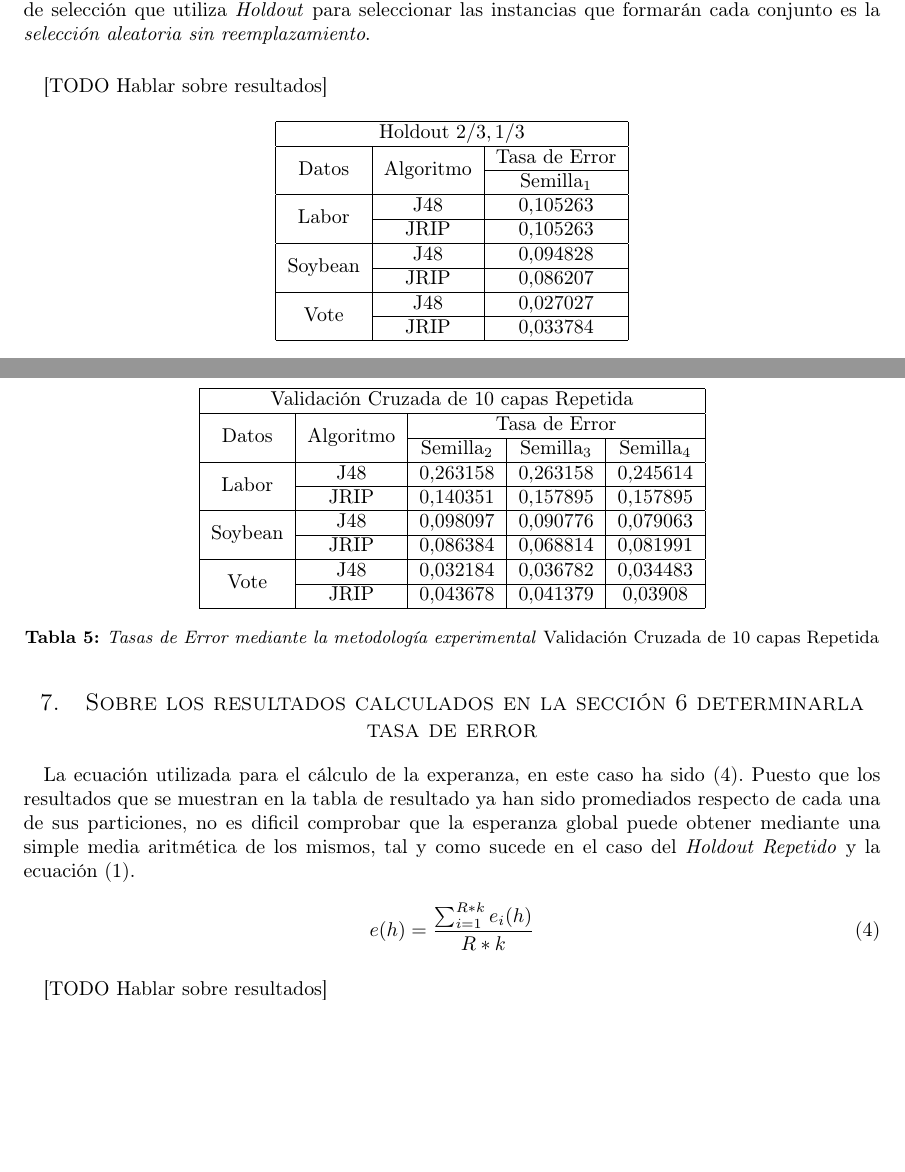
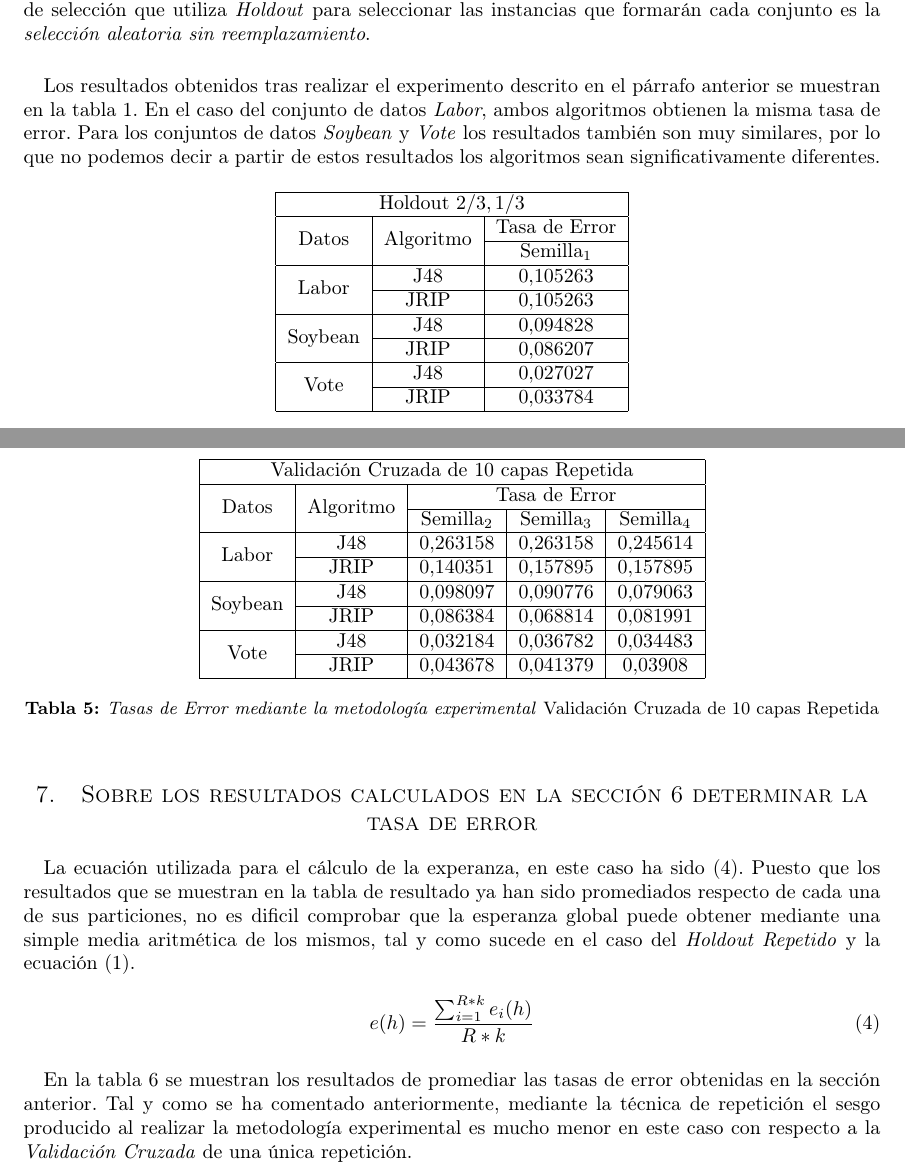
Before and after one commit to garciparedes/machine-learning-hypothesis-evaluation, a LaTeX paper (article/article.tex): two parts of pages 2 and 5 of 6 before the commit and two parts of pages 2 and 5 of 7 after it, joined at a grey line, cut so that both start at the same text, the shorter picture padded with empty space. The pictures show the PDF file article/article.pdf that the author committed with the source.

Commit message:
Worked on description of results

```diff
--- a/article/article.tex
+++ b/article/article.tex
@@ -76,7 +76,7 @@
 
 
 		\paragraph{}
-		[TODO Hablar sobre resultados]
+		Los resultados obtenidos tras realizar el experimento descrito en el párrafo anterior se muestran en la tabla \ref{table:holdout-1-results}. En el caso del conjunto de datos \emph{Labor}, ambos algoritmos obtienen la misma tasa de error. Para los conjuntos de datos \emph{Soybean} y \emph{Vote} los resultados también son muy similares, por lo que no podemos decir a partir de estos resultados los algoritmos sean significativamente diferentes.
 
 		\begin{table}[h]
 			\centering
@@ -105,7 +105,7 @@
 		El método de \emph{Holdout repetido} consiste en realizar las mismas tareas que el descrito anteriormente, pero en este caso realiza la misma tarea durante un determinado número de veces. La razón de ello es tratar de minimizar la varianza de la tasa de error promediando los resultados de cada una de las repeticiones. En este caso se ha decidido realizar \emph{3 repeticiones} variando la semilla utilizada para cada uno de los experimentos de \emph{Holdout}. El tamaño de las particiones, al igual que en el caso anterior, ha sido de $\tfrac{2}{3}$ para entrenamiento y $\tfrac{1}{3}$ para test.
 
 		\paragraph{}
-		[TODO Hablar sobre resultados]
+		En este caso, los resultados se muestran en la tabla \ref{table:holdout-3-results}. Debido a la repetición del experimento, en este caso se pueden ver variaciones en las tasas de error respecto de la semilla escogida, algo que se comentará en la siguiente sección.
 
 		\begin{table}[h]
 			\centering
@@ -158,7 +158,7 @@
 		\end{equation}
 
 		\paragraph{}
-		[TODO Hablar sobre resultados]
+		Los resultados de aplicar las operaciones descritas sobre los resultados de la sección anterior se muestran en la tabla \ref{table:holdout-3-results-global}. Tal y como se puede apreciar, el algoritmo \emph{J48} tiene una tasa de error mayor que \emph{JRIP} en promedio para los experimentos realizados.
 
 		\begin{table}[h]
 			\centering
@@ -185,7 +185,7 @@
 		El método de particionamiento mediante \emph{Validación Cruzada} trata de mejorar los resultados obtenidos mediante \emph{Holdout} respecto del grado de precisión de la tasa de error. Para ello divide el conjunto de datos en $k$ particiones de igual tamaño para después realizar $k$ experimentos utilizando cada vez una de las particiones como conjunto de test y el resto como conjunto de entrenamiento. Posteriormente se promedian los resultados de cada uno de los experimentos para obtener el resultado final. Con esto se consigue un menor sesgo a costa de un mayor coste computacional para la estimación. En este caso se ha escogido $k = 10$ particiones para el experimento de \emph{Validación Cruzada}.
 
 		\paragraph{}
-		[TODO Hablar sobre resultados]
+		Los resultados obtenidos tras realizar el experimento del párrafo anterior se muestran en la tabla \ref{table:cross-validation-1-results}. Como vemos, tienen una tendencia similar a los obtenidos en la sección \ref{sec:e1}. Posteriormente (en última sección) se comentarán las variaciones en los resultados dependientes de la metodología experimental utilzada.
 
 		\begin{table}[h]
 			\centering
@@ -214,6 +214,6 @@
 
 		\paragraph{}
-		[TODO Hablar sobre resultados]
+		Los resultados obtenidos tras la realización del experimento de \emph{Validación Cruzada Repetida} variando la semilla de particionamiento se muestran en la tabla \ref{table:cross-validation-3-results}. Como vemos, en este caso la desviación típica entre los resultados es mucho menor que en el caso de \emph{Holdout Repetido} de la sección \ref{sec:e3}.
 
 		\begin{table}[h]
 			\centering
@@ -235,7 +235,7 @@
 		\end{table}
 
 
-	\section{Sobre los resultados calculados en la sección \ref{sec:e5} determinarla tasa de error}
+	\section{Sobre los resultados calculados en la sección \ref{sec:e5} determinar la tasa de error}
 	\label{sec:e6}
 
 		\paragraph{}
@@ -247,7 +247,7 @@
 		\end{equation}
 
 		\paragraph{}
-		[TODO Hablar sobre resultados]
+		En la tabla \ref{table:cross-validation-3-results-global} se muestran los resultados de promediar las tasas de error obtenidas en la sección anterior. Tal y como se ha comentado anteriormente, mediante la técnica de repetición el sesgo producido al realizar la metodología experimental es mucho menor en este caso con respecto a la \emph{Validación Cruzada} de una única repetición.
 
 		\begin{table}[h]
 			\centering
```
Also changed, not shown: article/article.pdf, article/article.tex (4 more changed lines).
